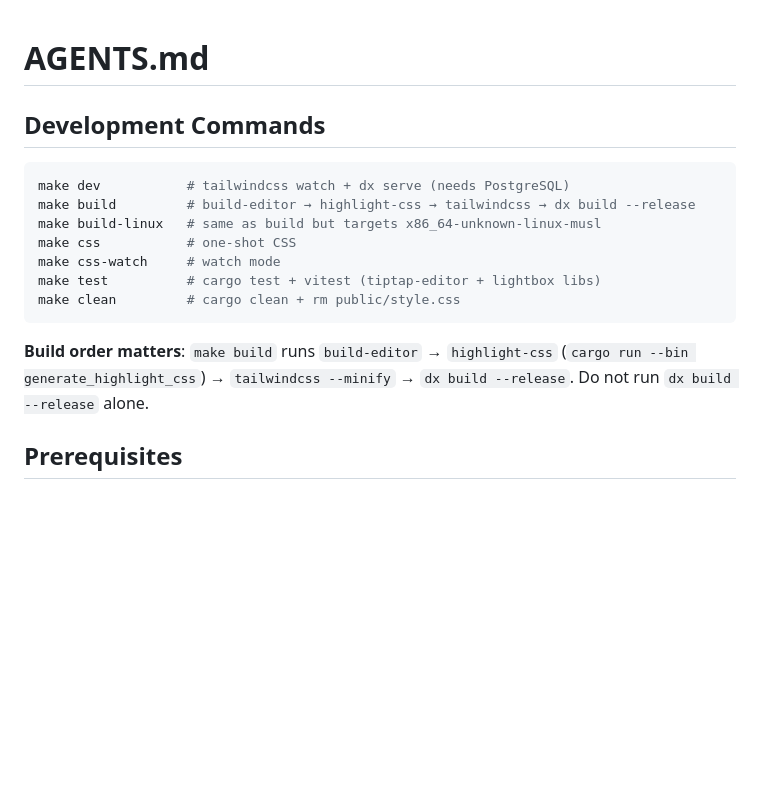
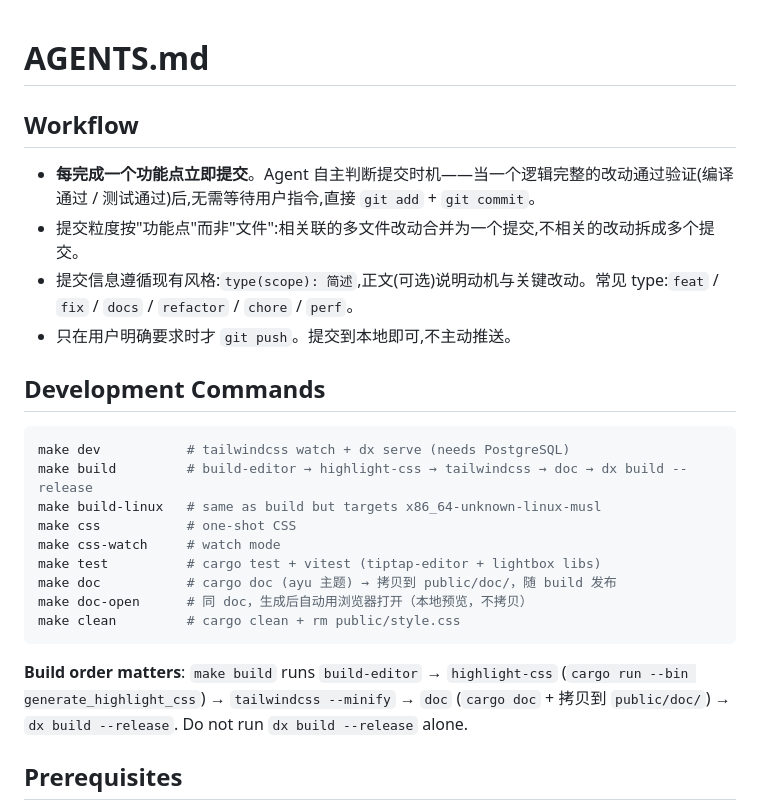
Before and after one commit to DefectingCat/yggdrasil, a Markdown page: AGENTS.md, the part around the change. Rendered like a GitHub page; blank space fills up the shorter version.

Commit message:
docs(agents): 新增 Workflow 章节，约定每完成功能点即提交
- Agent 自主判断提交时机，验证通过后直接提交，无需等待指令
- 顺带更新 make build 注释，补充 doc 步骤与 make doc/doc-open 命令

````diff
--- a/AGENTS.md
+++ b/AGENTS.md
@@ -1,18 +1,27 @@
 # AGENTS.md
+
+## Workflow
+
+- **每完成一个功能点立即提交**。Agent 自主判断提交时机——当一个逻辑完整的改动通过验证(编译通过 / 测试通过)后,无需等待用户指令,直接 `git add` + `git commit`。
+- 提交粒度按"功能点"而非"文件":相关联的多文件改动合并为一个提交,不相关的改动拆成多个提交。
+- 提交信息遵循现有风格:`type(scope): 简述`,正文(可选)说明动机与关键改动。常见 type:`feat` / `fix` / `docs` / `refactor` / `chore` / `perf`。
+- 只在用户明确要求时才 `git push`。提交到本地即可,不主动推送。
 
 ## Development Commands
 
 ```bash
 make dev           # tailwindcss watch + dx serve (needs PostgreSQL)
-make build         # build-editor → highlight-css → tailwindcss → dx build --release
+make build         # build-editor → highlight-css → tailwindcss → doc → dx build --release
 make build-linux   # same as build but targets x86_64-unknown-linux-musl
 make css           # one-shot CSS
 make css-watch     # watch mode
 make test          # cargo test + vitest (tiptap-editor + lightbox libs)
+make doc           # cargo doc (ayu 主题) → 拷贝到 public/doc/，随 build 发布
+make doc-open      # 同 doc，生成后自动用浏览器打开（本地预览，不拷贝）
 make clean         # cargo clean + rm public/style.css
 ```
 
-**Build order matters**: `make build` runs `build-editor` → `highlight-css` (`cargo run --bin generate_highlight_css`) → `tailwindcss --minify` → `dx build --release`. Do not run `dx build --release` alone.
+**Build order matters**: `make build` runs `build-editor` → `highlight-css` (`cargo run --bin generate_highlight_css`) → `tailwindcss --minify` → `doc` (`cargo doc` + 拷贝到 `public/doc/`) → `dx build --release`. Do not run `dx build --release` alone.
 
 ## Prerequisites
 
````
